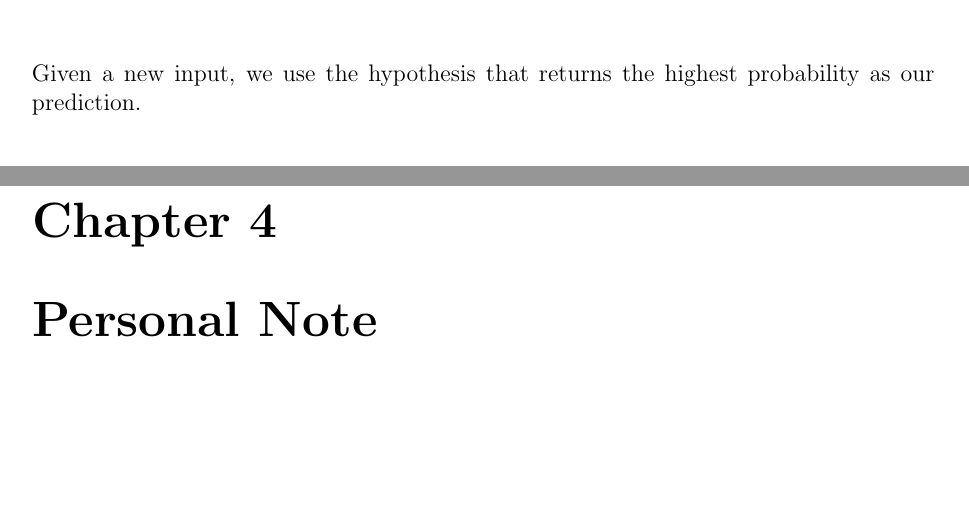
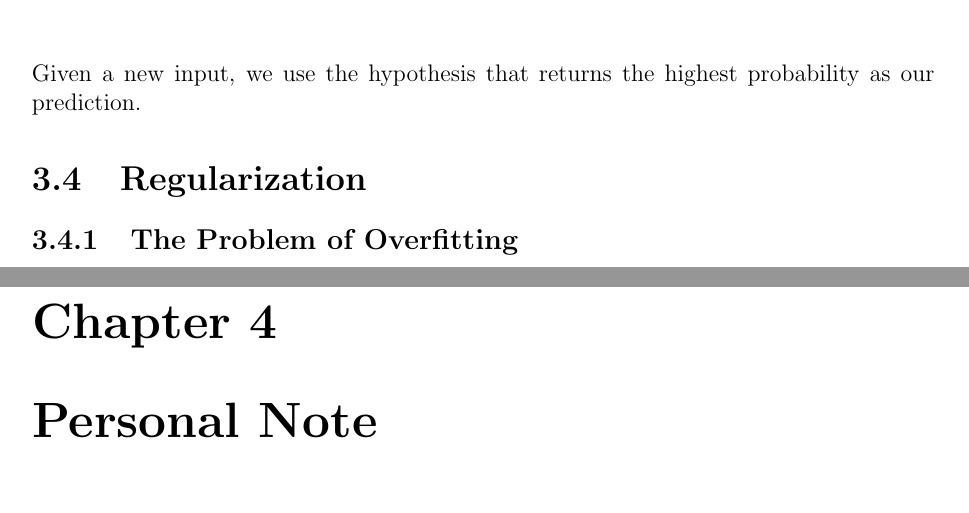
Before and after one commit to vuhonganh/selfStudy, a LaTeX thesis (online_courses/coursera/machine_learning_andrew_ng/main.tex, which reads online_courses/coursera/machine_learning_andrew_ng/week3/note.tex): two parts of pages 21 and 22 of 23 before the commit and two parts of pages 22 and 23 of 24 after it, joined at a grey line, cut so that both start at the same text, the shorter picture padded with empty space. Compiled offline with pdfLaTeX.

Commit message:
state: start Regularization in week3

```diff
--- a/online_courses/coursera/machine_learning_andrew_ng/week3/note.tex
+++ b/online_courses/coursera/machine_learning_andrew_ng/week3/note.tex
@@ -132,3 +132,6 @@ If we have more than 2 classes, we can repeatedly use Binary Classification by s
 & \mathrm{prediction} = \max_i( h_\theta ^{(i)}(x) )\\
 \end{align*}
 Given a new input, we use the hypothesis that returns the highest probability as our prediction.
+
+\section{Regularization}
+\subsection{The Problem of Overfitting}
```
